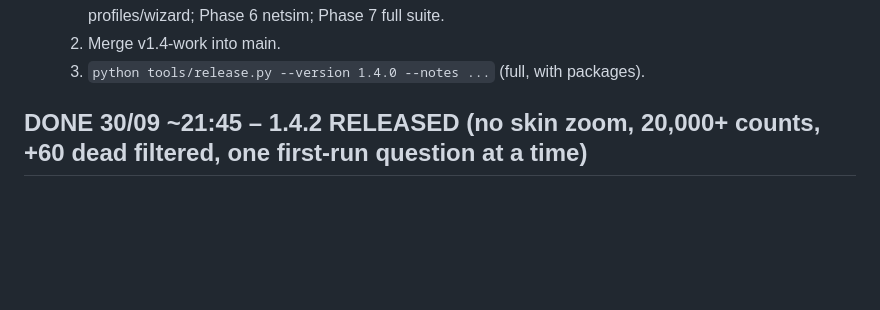
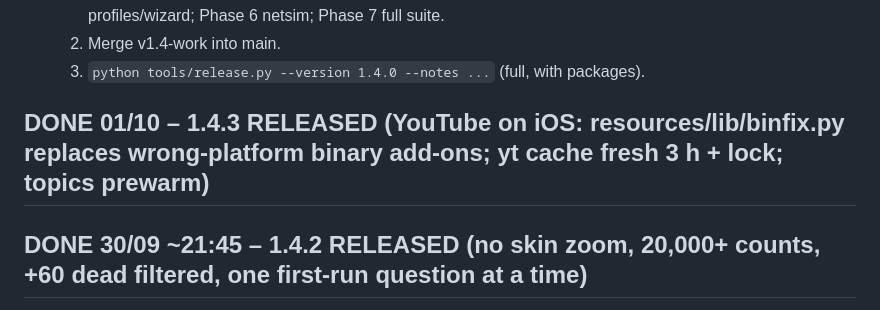
Before and after one commit to bennymat93/novatv, a Markdown page: HANDOFF.md, the part around the change. Drawn GitHub-style; blank space fills up the shorter version.

Commit message:
HANDOFF: 1.4.3

```diff
--- a/HANDOFF.md
+++ b/HANDOFF.md
@@ -24,6 +24,8 @@
   1. Phases 2–7: Phase 2 docs; Phase 3 fallbacks + EPG + report; Phase 4 subtitle auto-align; Phase 5 profiles/wizard; Phase 6 netsim; Phase 7 full suite.
   2. Merge v1.4-work into main.
   3. `python tools/release.py --version 1.4.0 --notes ...` (full, with packages).
+
+## DONE 01/10 – 1.4.3 RELEASED (YouTube on iOS: resources/lib/binfix.py replaces wrong-platform binary add-ons; yt cache fresh 3 h + lock; topics prewarm)
 
 ## DONE 30/09 ~21:45 – 1.4.2 RELEASED (no skin zoom, 20,000+ counts, +60 dead filtered, one first-run question at a time)
 - Full UI update for existing installs = NovaTV Wizard > Update (the repository alone updates only the add-on code, not the skin)
```
